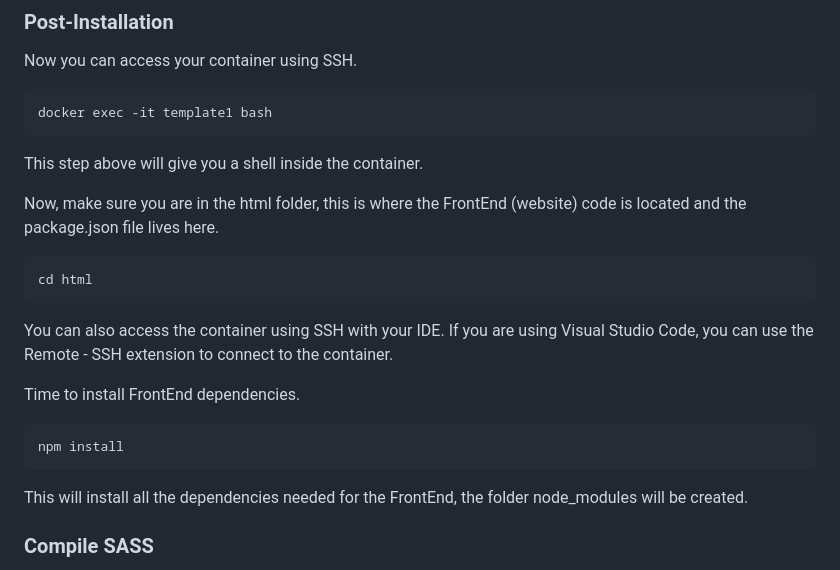
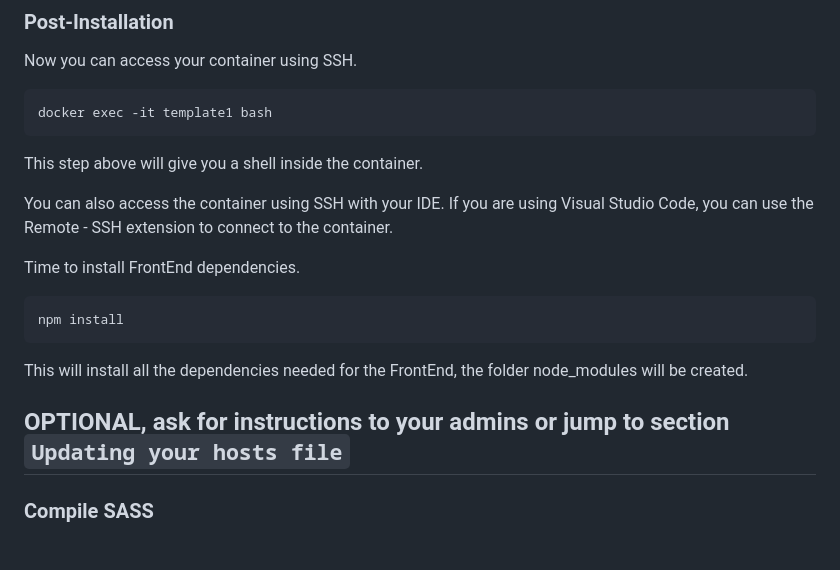
Before and after one commit to wayoxmedia/restomarket, a Markdown page: README.md, the part around the change. GitHub-like rendering.

Commit message:
Readme Updates (#31)
Co-authored-by: Eduardo Sanchez <walkovik@gmail.com>

````diff
--- a/README.md
+++ b/README.md
@@ -76,10 +76,6 @@ docker exec -it template1 bash
 ```
 This step above will give you a shell inside the container.
 
-Now, make sure you are in the html folder, this is where the FrontEnd (website) code is located and the package.json file lives here.
-```sh
-cd html
-```
 You can also access the container using SSH with your IDE.
 If you are using Visual Studio Code, you can use the Remote - SSH extension to connect to the container.
 
@@ -90,6 +86,7 @@ npm install
 ```
 This will install all the dependencies needed for the FrontEnd, the folder node_modules will be created.
 
+## OPTIONAL, ask for instructions to your admins or jump to section `Updating your hosts file`
 ### Compile SASS
 Some base CSS code is already included in the project, but you may want to add your own styles. Please don't modify the base SCSS files, instead create your own SCSS files and import them into the main SCSS file or use the custom.css file.
 ```sh
````
